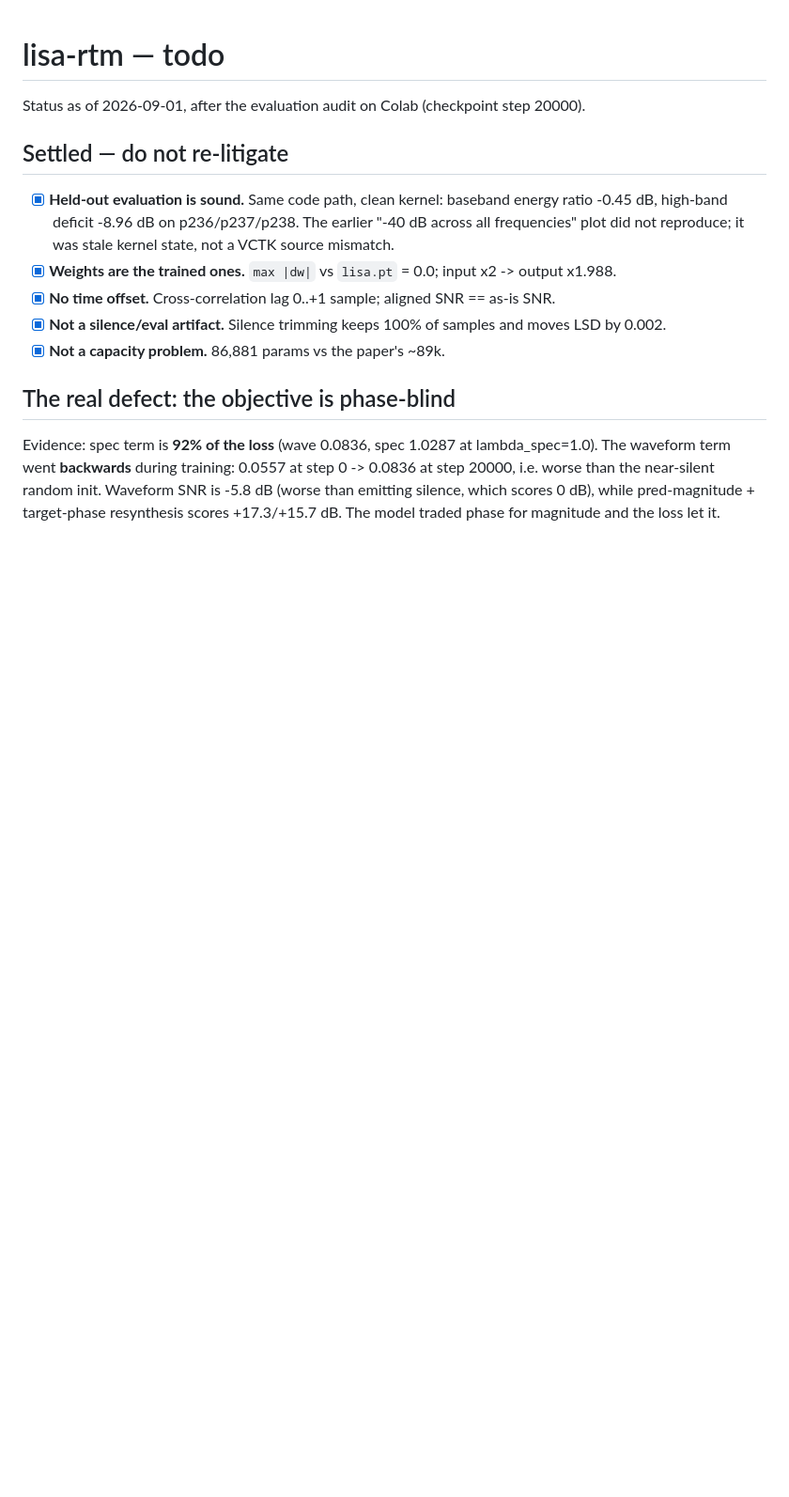
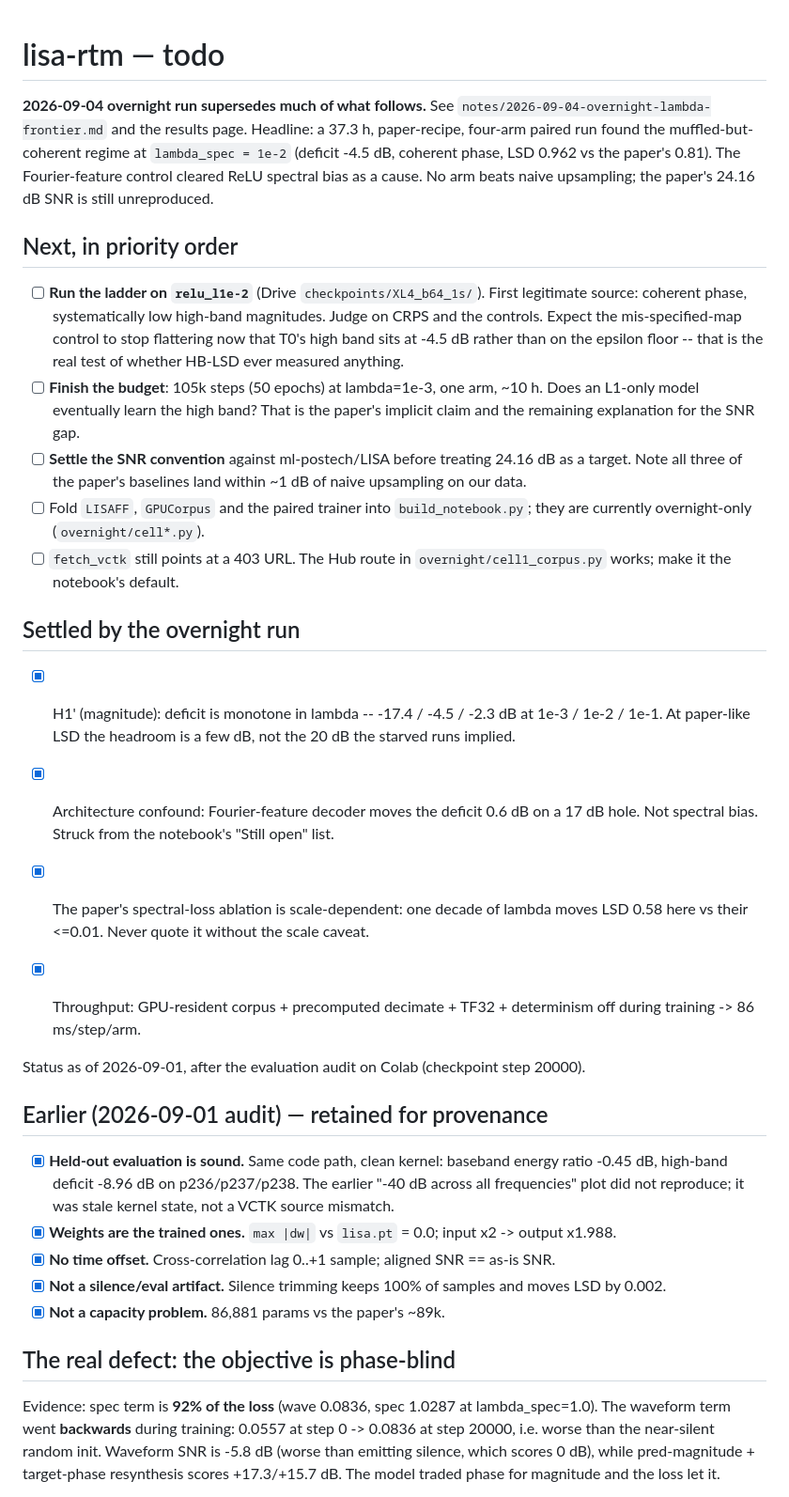
Before and after one commit to Bromine185/lisa-rtm, a Markdown page: TODO.md, the part around the change. Shown at 94% size. GitHub-like rendering; blank space fills up the shorter version.

Commit message:
Update TODO with the overnight findings and the next three experiments
Co-Authored-By: Claude Opus 5 <noreply@anthropic.com>
Claude-Session: https://claude.ai/code/session_01V5xLjr3LJvVDUqjd4Z3hN1

```diff
--- a/TODO.md
+++ b/TODO.md
@@ -1,8 +1,46 @@
 # lisa-rtm — todo
+
+**2026-09-04 overnight run supersedes much of what follows.** See
+`notes/2026-09-04-overnight-lambda-frontier.md` and the results page. Headline: a 37.3 h,
+paper-recipe, four-arm paired run found the muffled-but-coherent regime at `lambda_spec = 1e-2`
+(deficit -4.5 dB, coherent phase, LSD 0.962 vs the paper's 0.81). The Fourier-feature control
+cleared ReLU spectral bias as a cause. No arm beats naive upsampling; the paper's 24.16 dB SNR is
+still unreproduced.
+
+## Next, in priority order
+
+- [ ] **Run the ladder on `relu_l1e-2`** (Drive `checkpoints/XL4_b64_1s/`). First legitimate source:
+      coherent phase, systematically low high-band magnitudes. Judge on CRPS and the controls.
+      Expect the mis-specified-map control to stop flattering now that T0's high band sits at
+      -4.5 dB rather than on the epsilon floor -- that is the real test of whether HB-LSD ever
+      measured anything.
+- [ ] **Finish the budget**: 105k steps (50 epochs) at lambda=1e-3, one arm, ~10 h. Does an
+      L1-only model eventually learn the high band? That is the paper's implicit claim and the
+      remaining explanation for the SNR gap.
+- [ ] **Settle the SNR convention** against ml-postech/LISA before treating 24.16 dB as a target.
+      Note all three of the paper's baselines land within ~1 dB of naive upsampling on our data.
+- [ ] Fold `LISAFF`, `GPUCorpus` and the paired trainer into `build_notebook.py`; they are
+      currently overnight-only (`overnight/cell*.py`).
+- [ ] `fetch_vctk` still points at a 403 URL. The Hub route in `overnight/cell1_corpus.py` works;
+      make it the notebook's default.
+
+## Settled by the overnight run
+
+- [x] H1' (magnitude): deficit is monotone in lambda -- -17.4 / -4.5 / -2.3 dB at 1e-3 / 1e-2 / 1e-1.
+      At paper-like LSD the headroom is a few dB, not the 20 dB the starved runs implied.
+- [x] Architecture confound: Fourier-feature decoder moves the deficit 0.6 dB on a 17 dB hole.
+      Not spectral bias. Struck from the notebook's "Still open" list.
+- [x] The paper's spectral-loss ablation is scale-dependent: one decade of lambda moves LSD 0.58
+      here vs their <=0.01. Never quote it without the scale caveat.
+- [x] Throughput: GPU-resident corpus + precomputed decimate + TF32 + determinism off during
+      training -> 86 ms/step/arm.
+
 
 Status as of 2026-09-01, after the evaluation audit on Colab (checkpoint step 20000).
 
-## Settled — do not re-litigate
+## Earlier (2026-09-01 audit) — retained for provenance
+
+
 
 - [x] **Held-out evaluation is sound.** Same code path, clean kernel: baseband energy ratio
       -0.45 dB, high-band deficit -8.96 dB on p236/p237/p238. The earlier "-40 dB across all
```
